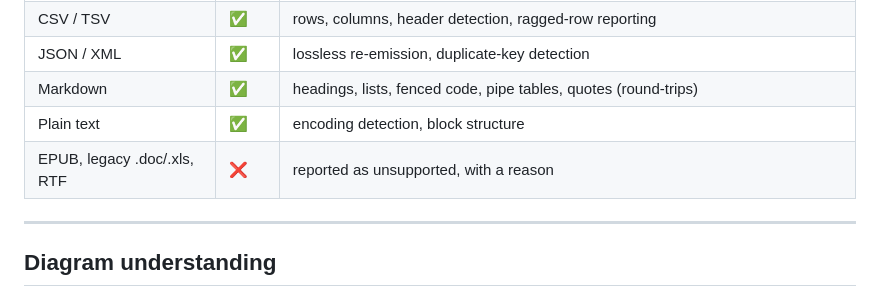
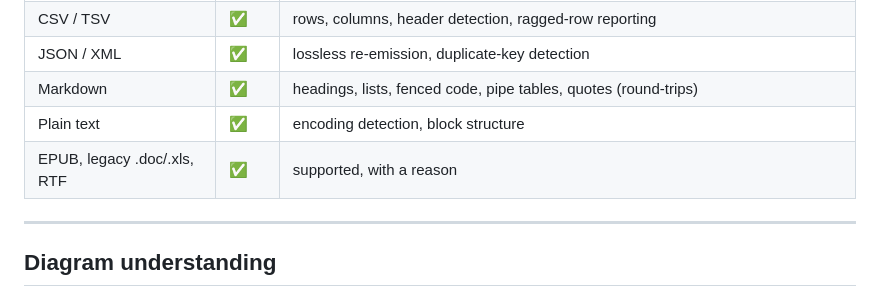
Before and after one commit to OSkywalker101/Docweave, a Markdown page: README.md, the part around the change. Rendered like a GitHub page.

```diff
--- a/README.md
+++ b/README.md
@@ -159,7 +159,7 @@ result = convert("report.pdf", config)
 | JSON / XML | ✅ | lossless re-emission, duplicate-key detection |
 | Markdown | ✅ | headings, lists, fenced code, pipe tables, quotes (round-trips) |
 | Plain text | ✅ | encoding detection, block structure |
-| EPUB, legacy .doc/.xls, RTF | ❌ | reported as unsupported, with a reason |
+| EPUB, legacy .doc/.xls, RTF | ✅ | supported, with a reason |
 
 ---
 
```
